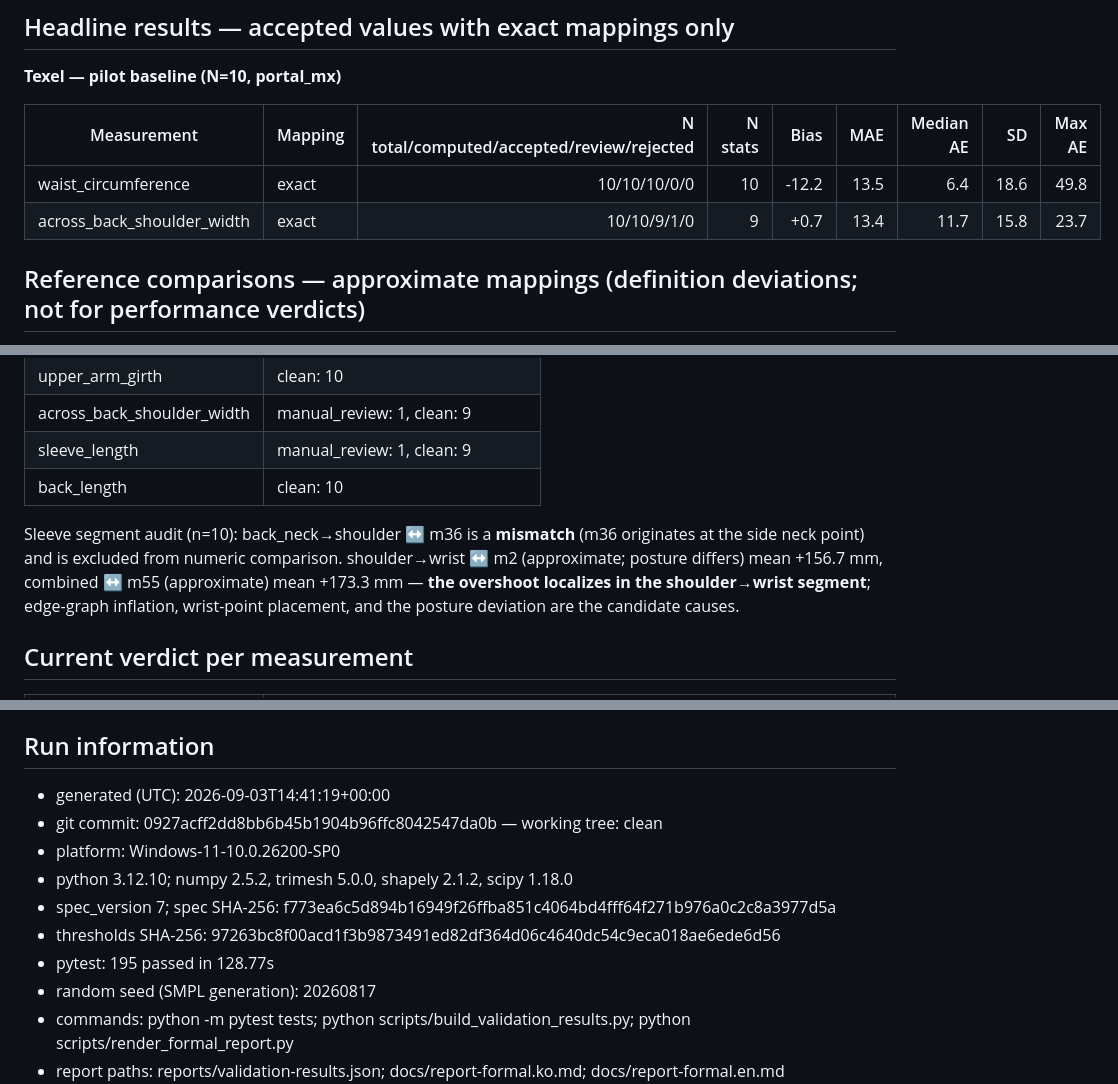
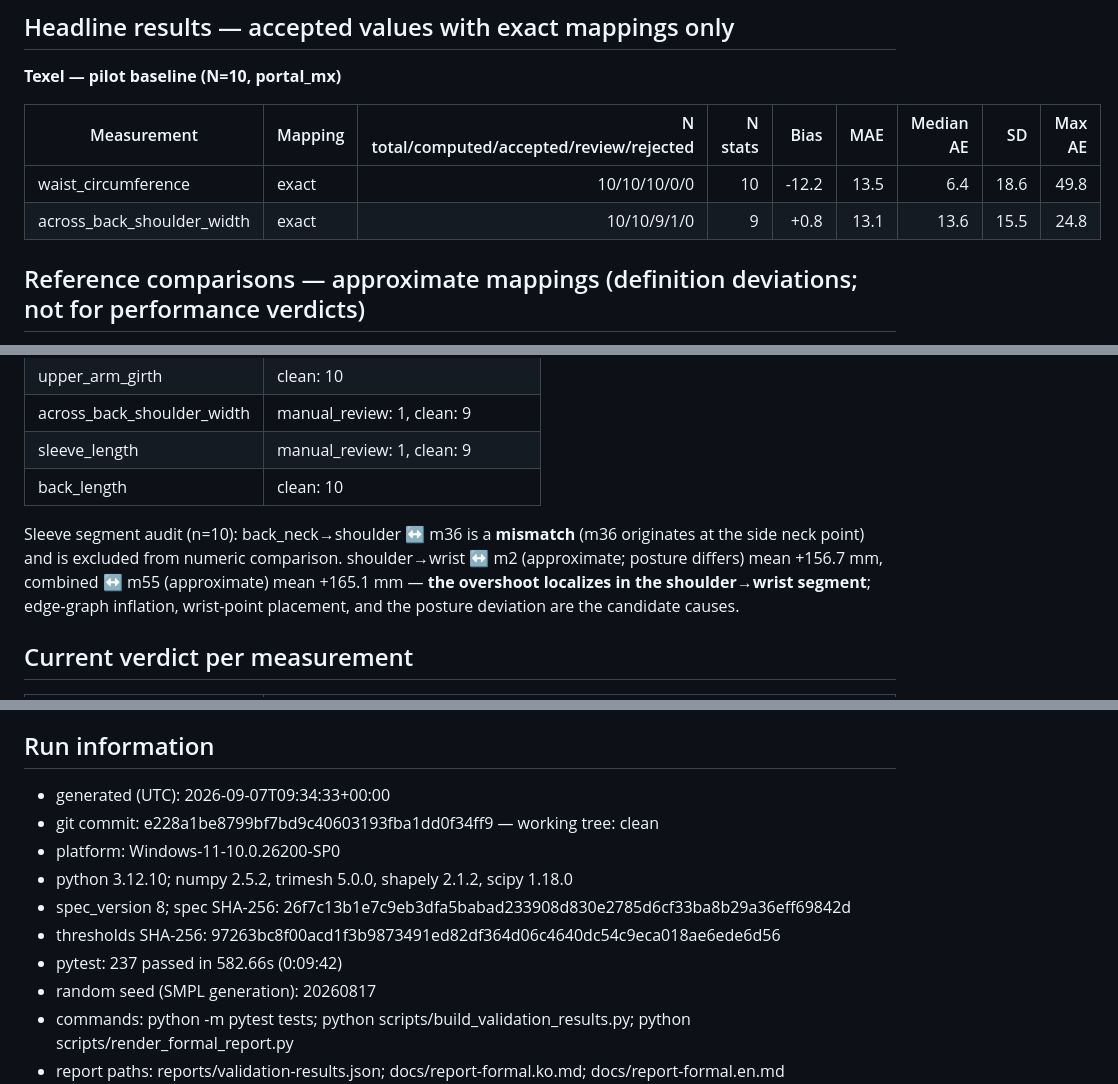
Before and after one commit to Juunary/body_measure, a Markdown page: docs/report-formal.en.md, 3 parts joined by grey strips. Rendered like a GitHub page.

```diff
--- a/docs/report-formal.en.md
+++ b/docs/report-formal.en.md
@@ -13,7 +13,7 @@ All dataset numbers are **agreement against dataset references** (the datasets'
 | Measurement | Mapping | N total/computed/accepted/review/rejected | N stats | Bias | MAE | Median AE | SD | Max AE |
 |---|---|---:|---:|---:|---:|---:|---:|---:|
 | waist_circumference | exact | 10/10/10/0/0 | 10 | -12.2 | 13.5 | 6.4 | 18.6 | 49.8 |
-| across_back_shoulder_width | exact | 10/10/9/1/0 | 9 | +0.7 | 13.4 | 11.7 | 15.8 | 23.7 |
+| across_back_shoulder_width | exact | 10/10/9/1/0 | 9 | +0.8 | 13.1 | 13.6 | 15.5 | 24.8 |
 
 ## Reference comparisons — approximate mappings (definition deviations; not for performance verdicts)
 
@@ -47,7 +47,7 @@ Bias, MAE, Median AE, SD, and Max AE are computed over the `accepted` sample onl
 | sleeve_length | manual_review: 1, clean: 9 |
 | back_length | clean: 10 |
 
-Sleeve segment audit (n=10): back_neck→shoulder ↔ m36 is a **mismatch** (m36 originates at the side neck point) and is excluded from numeric comparison. shoulder→wrist ↔ m2 (approximate; posture differs) mean +156.7 mm, combined ↔ m55 (approximate) mean +173.3 mm — **the overshoot localizes in the shoulder→wrist segment**; edge-graph inflation, wrist-point placement, and the posture deviation are the candidate causes.
+Sleeve segment audit (n=10): back_neck→shoulder ↔ m36 is a **mismatch** (m36 originates at the side neck point) and is excluded from numeric comparison. shoulder→wrist ↔ m2 (approximate; posture differs) mean +156.7 mm, combined ↔ m55 (approximate) mean +165.1 mm — **the overshoot localizes in the shoulder→wrist segment**; edge-graph inflation, wrist-point placement, and the posture deviation are the candidate causes.
 
 ## Current verdict per measurement
 
@@ -88,13 +88,13 @@ Body measurements and raw scans are NOT public DPP data; they live in the intern
 
 ## Run information
 
-- generated (UTC): 2026-09-03T14:41:19+00:00
-- git commit: 0927acff2dd8bb6b45b1904b96ffc8042547da0b — working tree: clean
+- generated (UTC): 2026-09-07T09:34:33+00:00
+- git commit: e228a1be8799bf7bd9c40603193fba1dd0f34ff9 — working tree: clean
 - platform: Windows-11-10.0.26200-SP0
 - python 3.12.10; numpy 2.5.2, trimesh 5.0.0, shapely 2.1.2, scipy 1.18.0
-- spec_version 7; spec SHA-256: f773ea6c5d894b16949f26ffba851c4064bd4fff64f271b976a0c2c8a3977d5a
+- spec_version 8; spec SHA-256: 26f7c13b1e7c9eb3dfa5babad233908d830e2785d6cf33ba8b29a36eff69842d
 - thresholds SHA-256: 97263bc8f00acd1f3b9873491ed82df364d06c4640dc54c9eca018ae6ede6d56
-- pytest: 195 passed in 128.77s
+- pytest: 237 passed in 582.66s (0:09:42)
 - random seed (SMPL generation): 20260817
 - commands: python -m pytest tests; python scripts/build_validation_results.py; python scripts/render_formal_report.py
 - report paths: reports/validation-results.json; docs/report-formal.ko.md; docs/report-formal.en.md
```
Also changed, not shown: other parts of docs/report-formal.en.md (+2 -2 lines), docs/report-formal.ko.md (+8 -8 lines).
